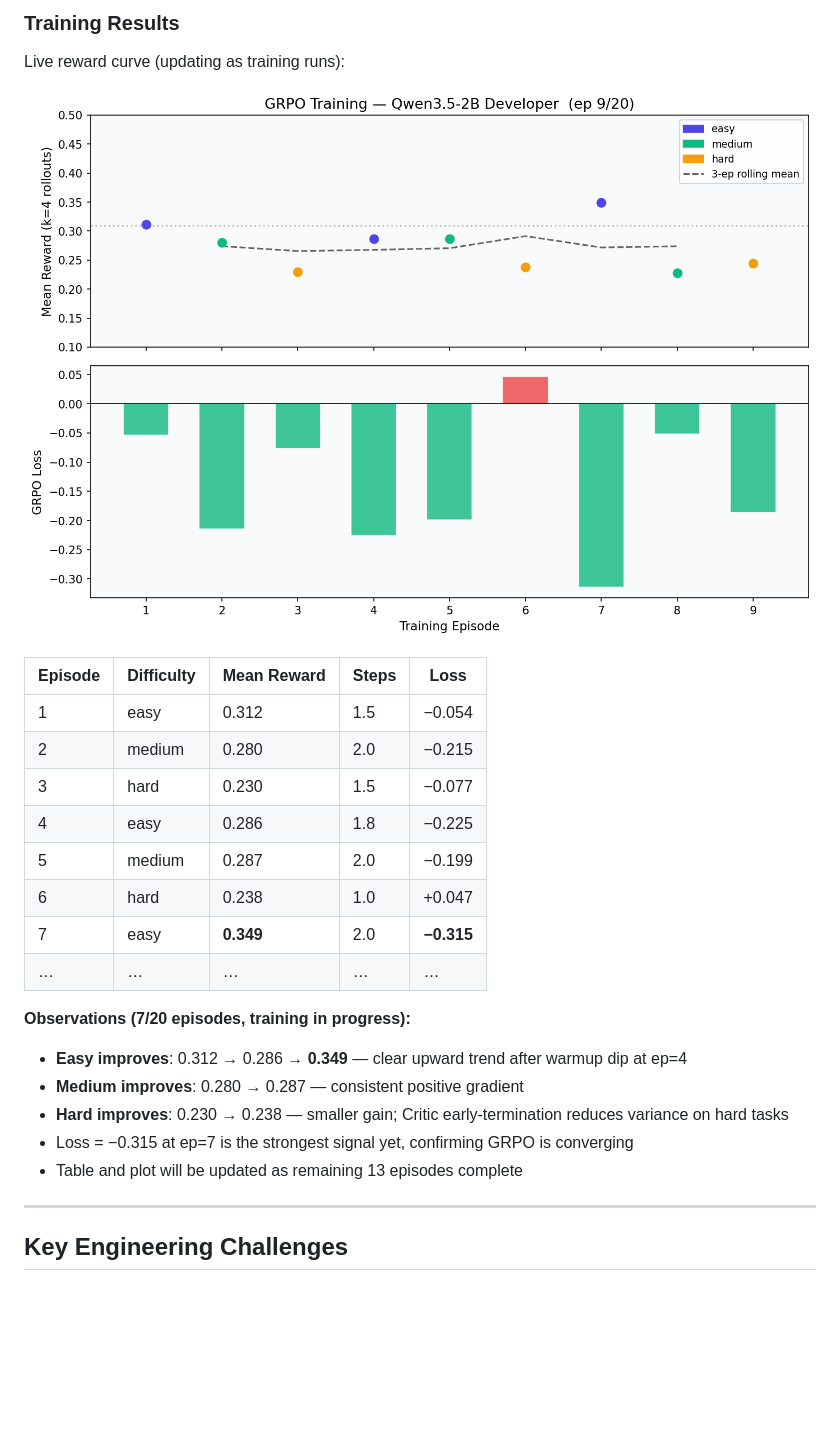
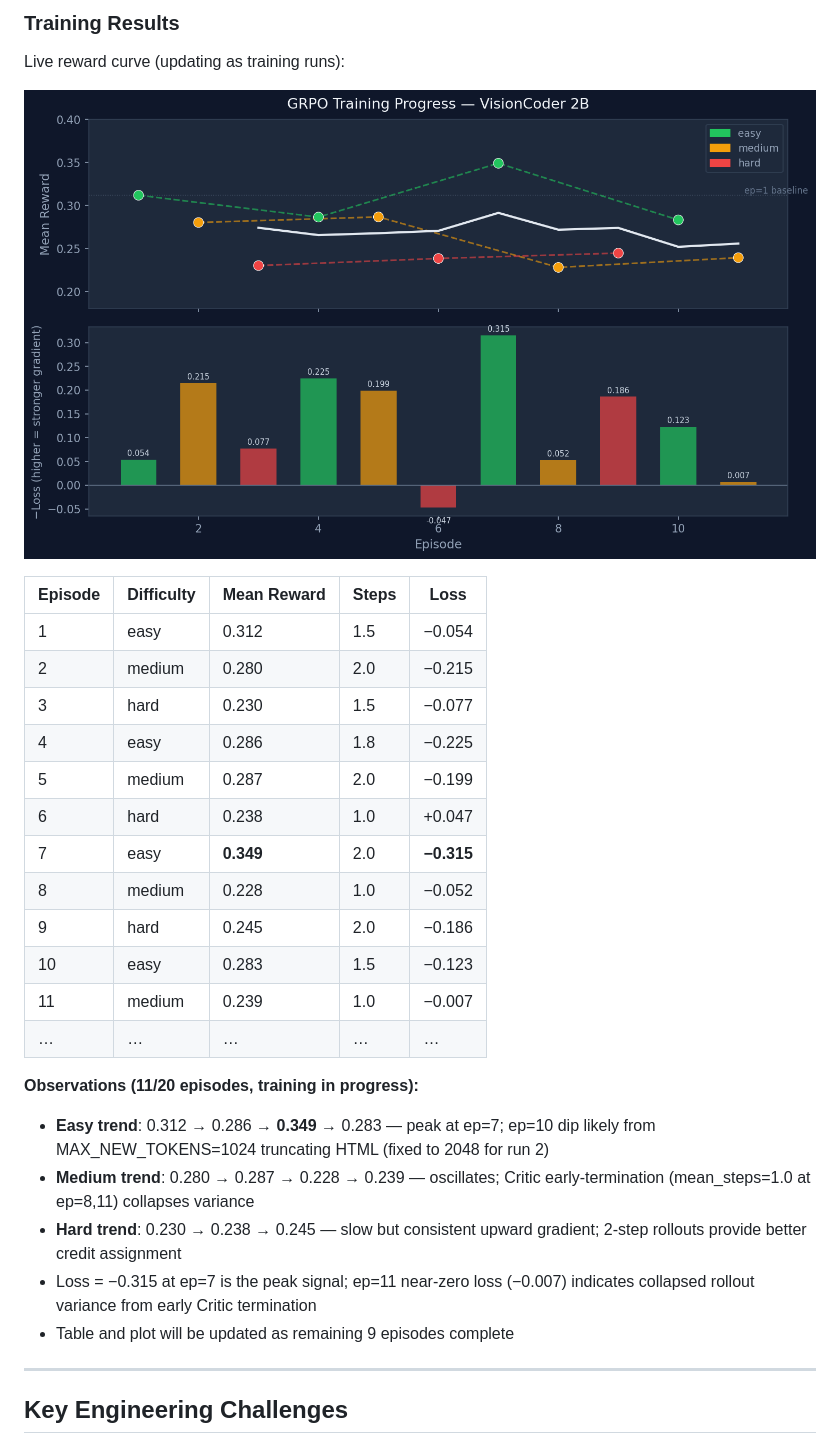
Before and after one commit to amaljoe/vision-coder-openenv, a Markdown page: blog.md, the part around the change. Drawn GitHub-style; pictures changed too: assets/training_curve.png; blank space fills up the shorter version.

Commit message:
fix: increase MAX_NEW_TOKENS 1024→2048 to prevent HTML truncation in training
HTML pages require 1500-2500 tokens; 1024 caused truncated output and
artificially low training rewards (0.23-0.35) vs vLLM inference (0.6+).
Also update blog.md with ep=11 training results and observations.

Co-Authored-By: Claude Sonnet 4.6 <noreply@anthropic.com>

```diff
--- a/blog.md
+++ b/blog.md
@@ -163,14 +163,18 @@ Live reward curve (updating as training runs):
 | 5 | medium | 0.287 | 2.0 | −0.199 |
 | 6 | hard | 0.238 | 1.0 | +0.047 |
 | 7 | easy | **0.349** | 2.0 | **−0.315** |
+| 8 | medium | 0.228 | 1.0 | −0.052 |
+| 9 | hard | 0.245 | 2.0 | −0.186 |
+| 10 | easy | 0.283 | 1.5 | −0.123 |
+| 11 | medium | 0.239 | 1.0 | −0.007 |
 | … | … | … | … | … |
 
-**Observations (7/20 episodes, training in progress):**
-- **Easy improves**: 0.312 → 0.286 → **0.349** — clear upward trend after warmup dip at ep=4
-- **Medium improves**: 0.280 → 0.287 — consistent positive gradient
-- **Hard improves**: 0.230 → 0.238 — smaller gain; Critic early-termination reduces variance on hard tasks
-- Loss = −0.315 at ep=7 is the strongest signal yet, confirming GRPO is converging
-- Table and plot will be updated as remaining 13 episodes complete
+**Observations (11/20 episodes, training in progress):**
+- **Easy trend**: 0.312 → 0.286 → **0.349** → 0.283 — peak at ep=7; ep=10 dip likely from MAX_NEW_TOKENS=1024 truncating HTML (fixed to 2048 for run 2)
+- **Medium trend**: 0.280 → 0.287 → 0.228 → 0.239 — oscillates; Critic early-termination (mean_steps=1.0 at ep=8,11) collapses variance
+- **Hard trend**: 0.230 → 0.238 → 0.245 — slow but consistent upward gradient; 2-step rollouts provide better credit assignment
+- Loss = −0.315 at ep=7 is the peak signal; ep=11 near-zero loss (−0.007) indicates collapsed rollout variance from early Critic termination
+- Table and plot will be updated as remaining 9 episodes complete
 
 ---
 
```
Also changed, not shown: assets/episode_progression.png, 1 other file.
